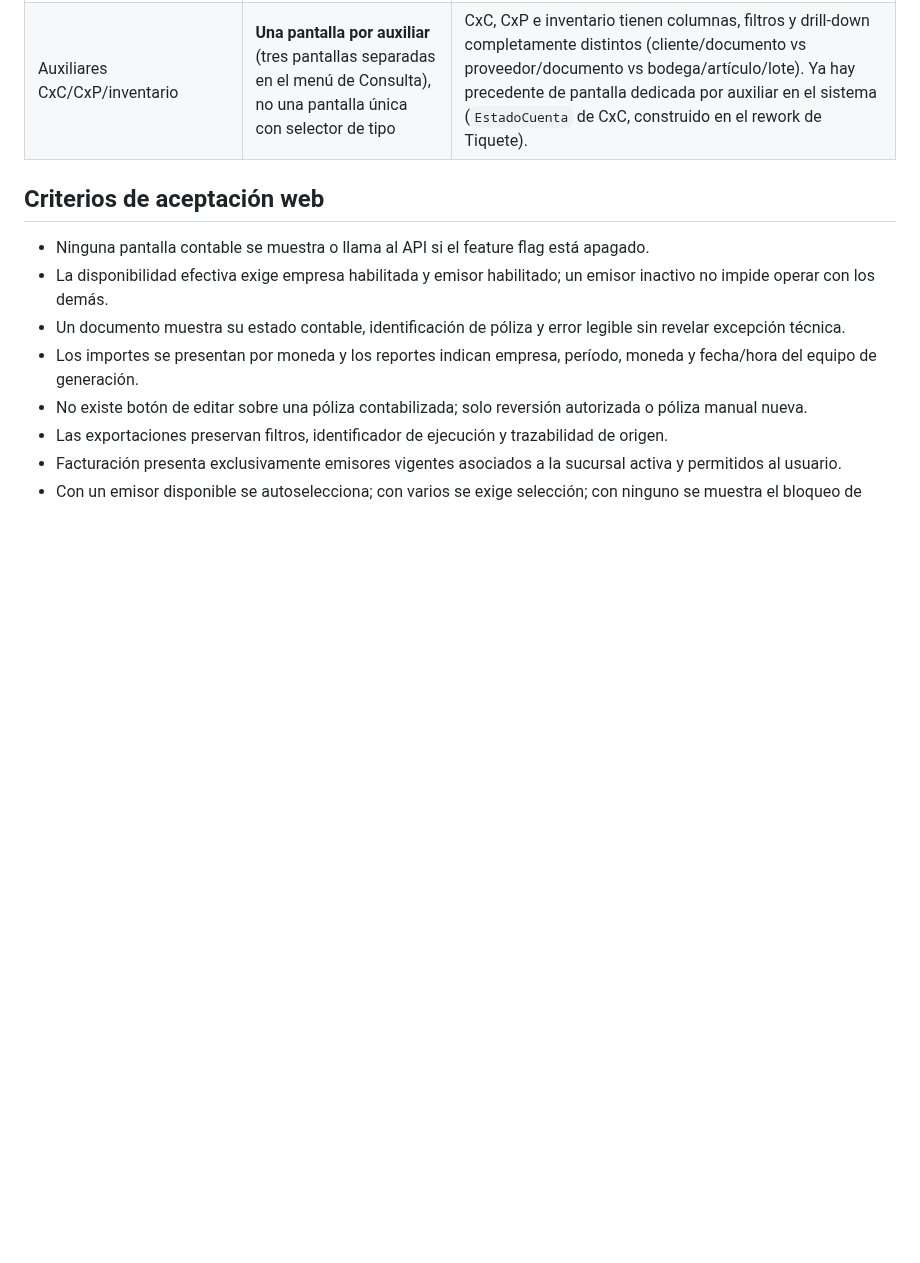
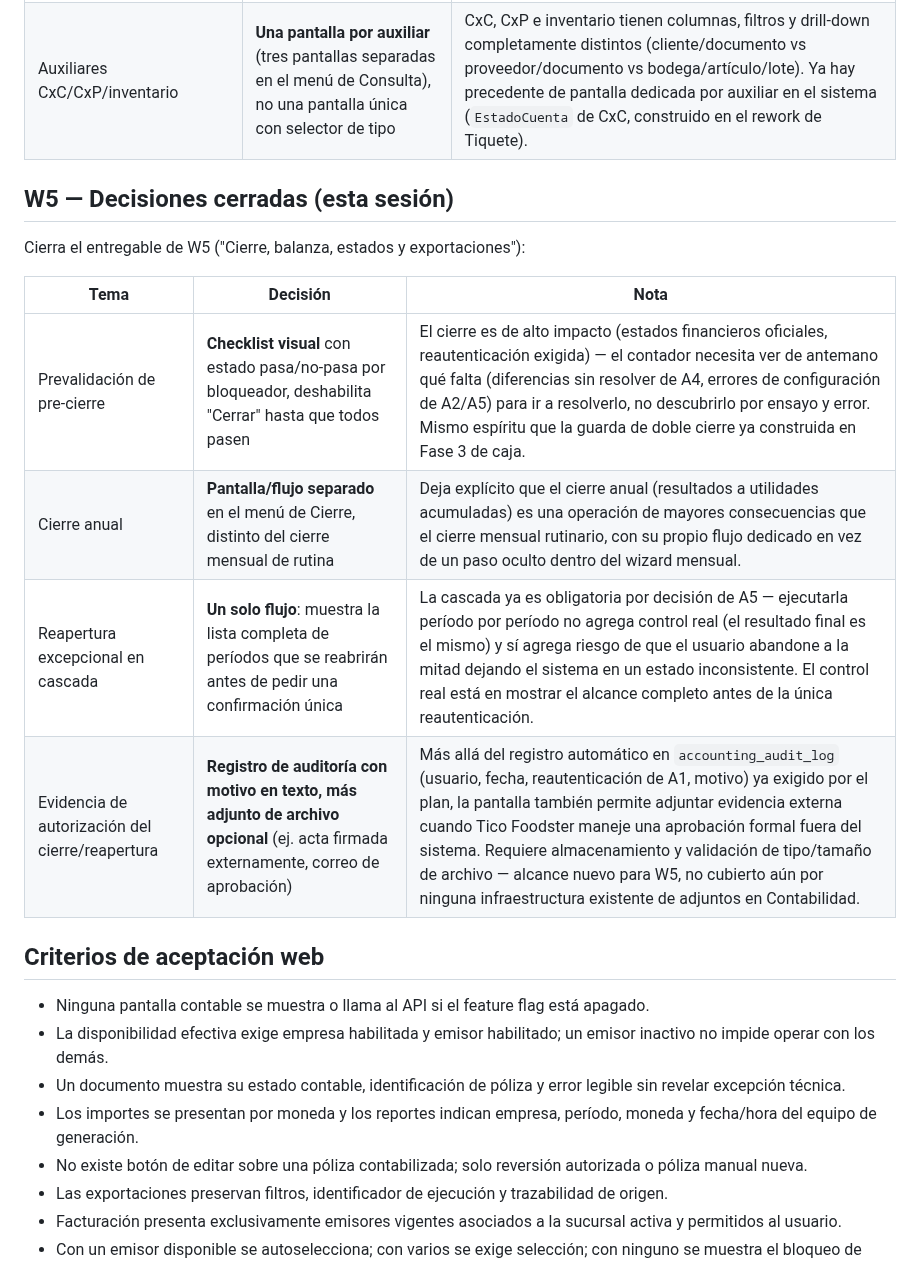
Before and after one commit to SuvesaDev/SuvesaPosSitieWebNew, a Markdown page: docs/PLAN_MODULO_CONTABILIDAD_GENERAL_WEB.md, the part around the change. GitHub-like rendering; blank space fills up the shorter version.

Commit message:
docs(contabilidad): cierra W5 — 4 decisiones de cierre, prevalidación y evidencia
Checklist visual de pre-cierre, cierre anual como flujo separado del
mensual, reapertura en cascada como un solo flujo con confirmación única,
y evidencia de autorización con adjunto de archivo opcional además del
registro de auditoría.

Co-Authored-By: Claude Sonnet 5 <noreply@anthropic.com>

```diff
--- a/docs/PLAN_MODULO_CONTABILIDAD_GENERAL_WEB.md
+++ b/docs/PLAN_MODULO_CONTABILIDAD_GENERAL_WEB.md
@@ -113,6 +113,17 @@ Cierra el entregable de W4 ("Diario, mayor, auxiliares y conciliación"):
 | Bitácora inmutable (`accounting_audit_log`) | **Pantalla de consulta centralizada propia**, no repartida como pestaña de historial por entidad | Una bitácora de auditoría existe para consultas transversales ("¿qué cambió este usuario esta semana?"), no solo por entidad. Repartirla fragmentaría la auditoría y dificultaría una revisión de cumplimiento que necesita ver todo el historial junto, filtrable por usuario/fecha/entidad. |
 | Auxiliares CxC/CxP/inventario | **Una pantalla por auxiliar** (tres pantallas separadas en el menú de Consulta), no una pantalla única con selector de tipo | CxC, CxP e inventario tienen columnas, filtros y drill-down completamente distintos (cliente/documento vs proveedor/documento vs bodega/artículo/lote). Ya hay precedente de pantalla dedicada por auxiliar en el sistema (`EstadoCuenta` de CxC, construido en el rework de Tiquete). |
 
+## W5 — Decisiones cerradas (esta sesión)
+
+Cierra el entregable de W5 ("Cierre, balanza, estados y exportaciones"):
+
+| Tema | Decisión | Nota |
+|---|---|---|
+| Prevalidación de pre-cierre | **Checklist visual** con estado pasa/no-pasa por bloqueador, deshabilita "Cerrar" hasta que todos pasen | El cierre es de alto impacto (estados financieros oficiales, reautenticación exigida) — el contador necesita ver de antemano qué falta (diferencias sin resolver de A4, errores de configuración de A2/A5) para ir a resolverlo, no descubrirlo por ensayo y error. Mismo espíritu que la guarda de doble cierre ya construida en Fase 3 de caja. |
+| Cierre anual | **Pantalla/flujo separado** en el menú de Cierre, distinto del cierre mensual de rutina | Deja explícito que el cierre anual (resultados a utilidades acumuladas) es una operación de mayores consecuencias que el cierre mensual rutinario, con su propio flujo dedicado en vez de un paso oculto dentro del wizard mensual. |
+| Reapertura excepcional en cascada | **Un solo flujo**: muestra la lista completa de períodos que se reabrirán antes de pedir una confirmación única | La cascada ya es obligatoria por decisión de A5 — ejecutarla período por período no agrega control real (el resultado final es el mismo) y sí agrega riesgo de que el usuario abandone a la mitad dejando el sistema en un estado inconsistente. El control real está en mostrar el alcance completo antes de la única reautenticación. |
+| Evidencia de autorización del cierre/reapertura | **Registro de auditoría con motivo en texto, más adjunto de archivo opcional** (ej. acta firmada externamente, correo de aprobación) | Más allá del registro automático en `accounting_audit_log` (usuario, fecha, reautenticación de A1, motivo) ya exigido por el plan, la pantalla también permite adjuntar evidencia externa cuando Tico Foodster maneje una aprobación formal fuera del sistema. Requiere almacenamiento y validación de tipo/tamaño de archivo — alcance nuevo para W5, no cubierto aún por ninguna infraestructura existente de adjuntos en Contabilidad. |
+
 ## Criterios de aceptación web
 
 - Ninguna pantalla contable se muestra o llama al API si el feature flag está apagado.
```
